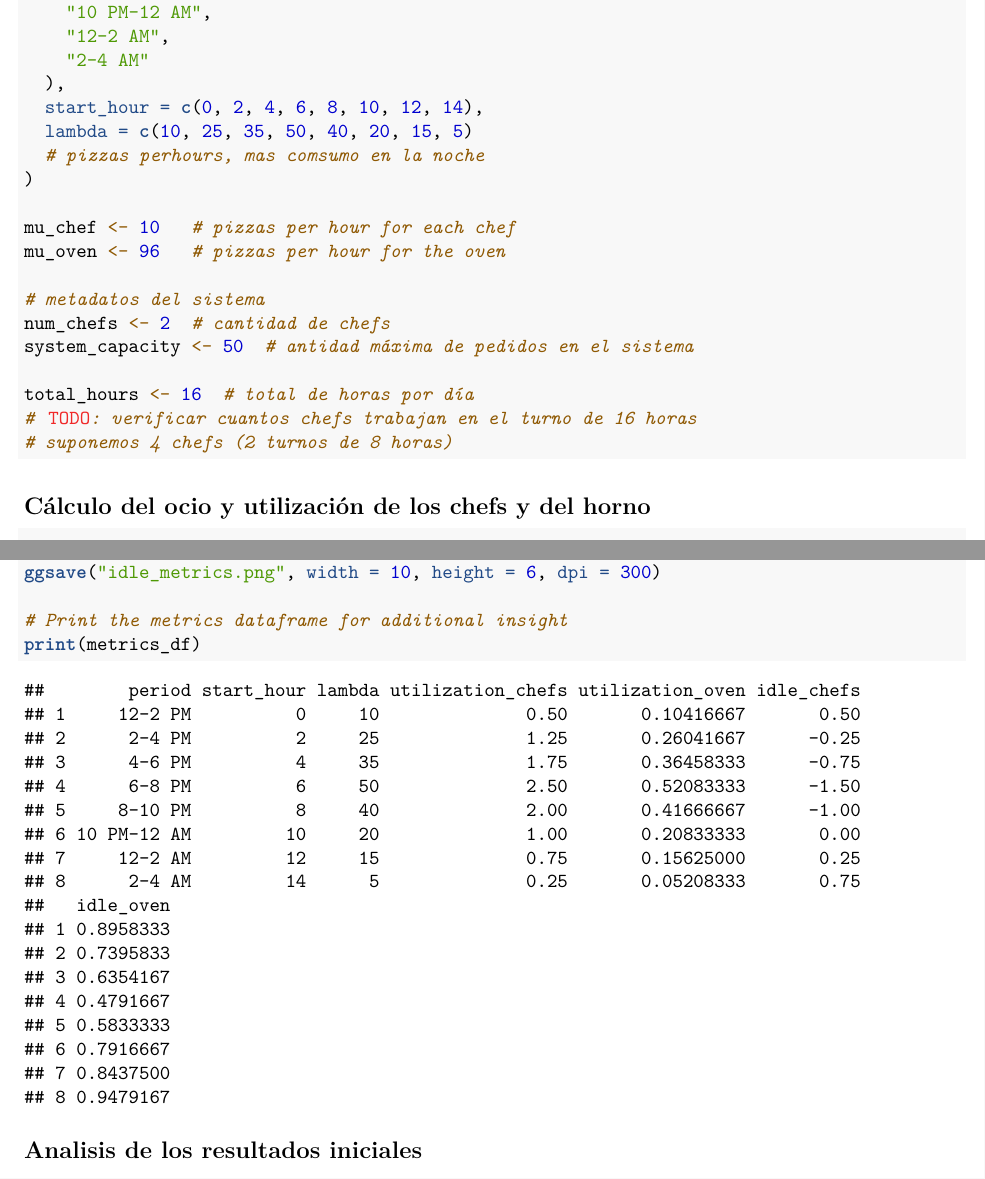
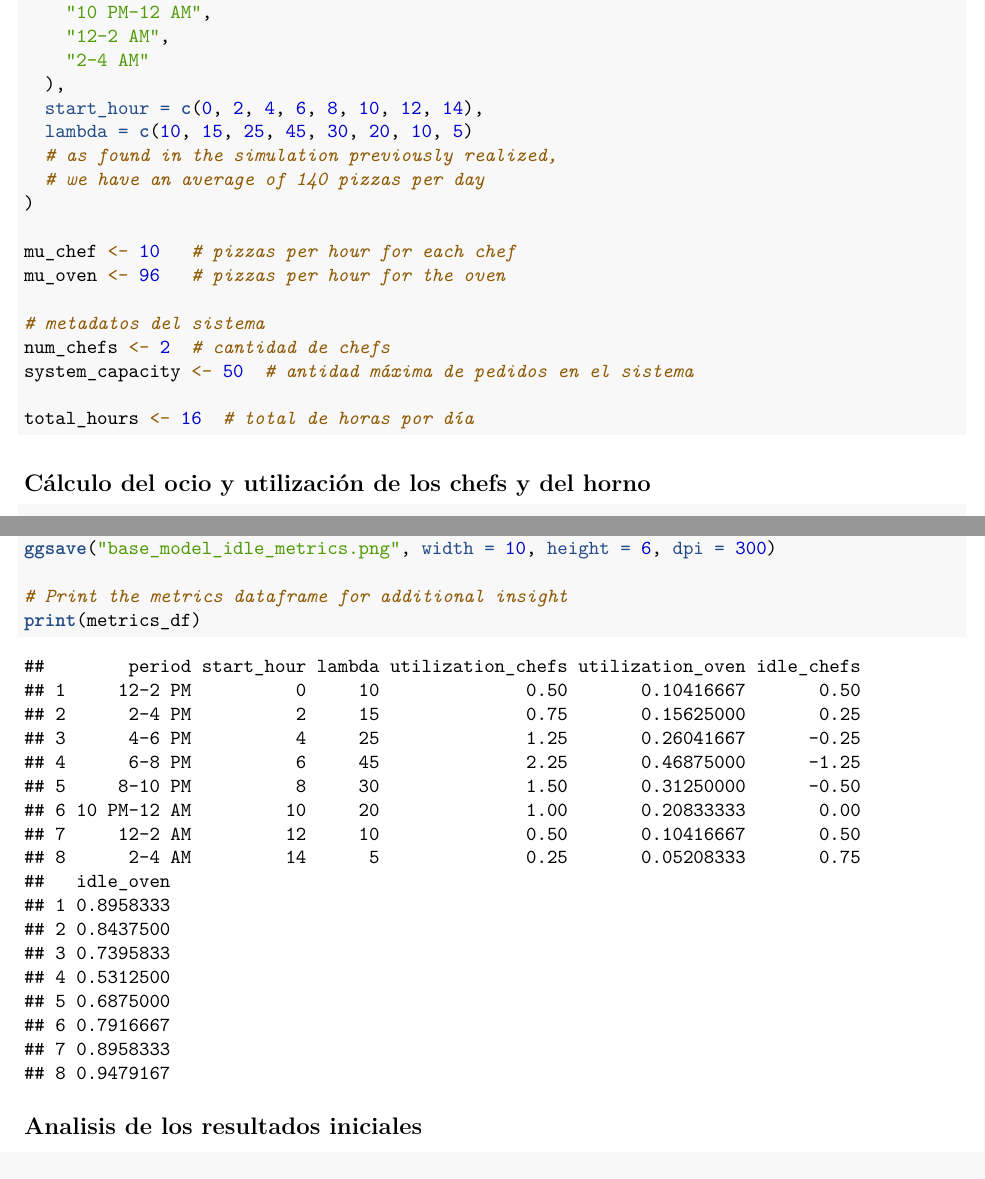
Before and after one commit to archibald-carrion/Pizzeria-optimization, a LaTeX document (src/queue_theory/base_model.tex): two parts of pages 3 and 5 of 5, joined at a grey line, cut so that both start at the same text. Compiled offline with pdfLaTeX.

Commit message:
add new values of lambda to work with found data of average of 140 pizza per day

```diff
--- a/src/queue_theory/base_model.tex
+++ b/src/queue_theory/base_model.tex
@@ -106,7 +106,7 @@
 
 \title{Base model for queue theory}
 \author{Optimizados - Markov's Pizza}
-\date{2024-12-04}
+\date{2024-12-05}
 
 \begin{document}
 \maketitle
@@ -325,8 +324,9 @@ Parámetros}\label{definiciuxf3n-de-paruxe1metros}
     \StringTok{"2{-}4 AM"}
 \NormalTok{  ),}
   \AttributeTok{start\_hour =} \FunctionTok{c}\NormalTok{(}\DecValTok{0}\NormalTok{, }\DecValTok{2}\NormalTok{, }\DecValTok{4}\NormalTok{, }\DecValTok{6}\NormalTok{, }\DecValTok{8}\NormalTok{, }\DecValTok{10}\NormalTok{, }\DecValTok{12}\NormalTok{, }\DecValTok{14}\NormalTok{),}
-  \AttributeTok{lambda =} \FunctionTok{c}\NormalTok{(}\DecValTok{10}\NormalTok{, }\DecValTok{25}\NormalTok{, }\DecValTok{35}\NormalTok{, }\DecValTok{50}\NormalTok{, }\DecValTok{40}\NormalTok{, }\DecValTok{20}\NormalTok{, }\DecValTok{15}\NormalTok{, }\DecValTok{5}\NormalTok{)}
-  \CommentTok{\# pizzas perhours, mas comsumo en la noche}
+  \AttributeTok{lambda =} \FunctionTok{c}\NormalTok{(}\DecValTok{10}\NormalTok{, }\DecValTok{15}\NormalTok{, }\DecValTok{25}\NormalTok{, }\DecValTok{45}\NormalTok{, }\DecValTok{30}\NormalTok{, }\DecValTok{20}\NormalTok{, }\DecValTok{10}\NormalTok{, }\DecValTok{5}\NormalTok{)}
+  \CommentTok{\# as found in the simulation previously realized,}
+  \CommentTok{\# we have an average of 140 pizzas per day}
 \NormalTok{)}
 
 \NormalTok{mu\_chef }\OtherTok{\textless{}{-}} \DecValTok{10}   \CommentTok{\# pizzas per hour for each chef}
@@ -337,8 +337,6 @@ Parámetros}\label{definiciuxf3n-de-paruxe1metros}
 \NormalTok{system\_capacity }\OtherTok{\textless{}{-}} \DecValTok{50}  \CommentTok{\# antidad máxima de pedidos en el sistema}
 
 \NormalTok{total\_hours }\OtherTok{\textless{}{-}} \DecValTok{16}  \CommentTok{\# total de horas por día}
-\CommentTok{\# }\AlertTok{TODO}\CommentTok{: verificar cuantos chefs trabajan en el turno de 16 horas}
-\CommentTok{\# suponemos 4 chefs (2 turnos de 8 horas)}
 \end{Highlighting}
 \end{Shaded}
 
@@ -440,7 +438,7 @@ rate}\label{cuxe1lculamos-las-muxe9tricas-para-cada-arrival-rate}
 \begin{Shaded}
 \begin{Highlighting}[]
 \CommentTok{\# store the plots as images}
-\FunctionTok{ggsave}\NormalTok{(}\StringTok{"idle\_metrics.png"}\NormalTok{, }\AttributeTok{width =} \DecValTok{10}\NormalTok{, }\AttributeTok{height =} \DecValTok{6}\NormalTok{, }\AttributeTok{dpi =} \DecValTok{300}\NormalTok{)}
+\FunctionTok{ggsave}\NormalTok{(}\StringTok{"base\_model\_idle\_metrics.png"}\NormalTok{, }\AttributeTok{width =} \DecValTok{10}\NormalTok{, }\AttributeTok{height =} \DecValTok{6}\NormalTok{, }\AttributeTok{dpi =} \DecValTok{300}\NormalTok{)}
 
 \CommentTok{\# Print the metrics dataframe for additional insight}
 \FunctionTok{print}\NormalTok{(metrics\_df)}
@@ -450,21 +448,21 @@ rate}\label{cuxe1lculamos-las-muxe9tricas-para-cada-arrival-rate}
 \begin{verbatim}
 ##        period start_hour lambda utilization_chefs utilization_oven idle_chefs
 ## 1     12-2 PM          0     10              0.50       0.10416667       0.50
-## 2      2-4 PM          2     25              1.25       0.26041667      -0.25
-## 3      4-6 PM          4     35              1.75       0.36458333      -0.75
-## 4      6-8 PM          6     50              2.50       0.52083333      -1.50
-## 5     8-10 PM          8     40              2.00       0.41666667      -1.00
+## 2      2-4 PM          2     15              0.75       0.15625000       0.25
+## 3      4-6 PM          4     25              1.25       0.26041667      -0.25
+## 4      6-8 PM          6     45              2.25       0.46875000      -1.25
+## 5     8-10 PM          8     30              1.50       0.31250000      -0.50
 ## 6 10 PM-12 AM         10     20              1.00       0.20833333       0.00
-## 7     12-2 AM         12     15              0.75       0.15625000       0.25
+## 7     12-2 AM         12     10              0.50       0.10416667       0.50
 ## 8      2-4 AM         14      5              0.25       0.05208333       0.75
 ##   idle_oven
 ## 1 0.8958333
-## 2 0.7395833
-## 3 0.6354167
-## 4 0.4791667
-## 5 0.5833333
+## 2 0.8437500
+## 3 0.7395833
+## 4 0.5312500
+## 5 0.6875000
 ## 6 0.7916667
-## 7 0.8437500
+## 7 0.8958333
 ## 8 0.9479167
 \end{verbatim}
 
```
Also changed, not shown: optimized_utilization_plot.png (deleted), src/queue_theory/base_model_idle_metrics.png (added), src/queue_theory/base_model_utilization_metrics.png (added), src/queue_theory/idle_metrics.png (deleted), src/queue_theory/utilization_metrics.png (deleted), src/queue_theory/base_model.tex (5 more changed lines), 2 other files.
